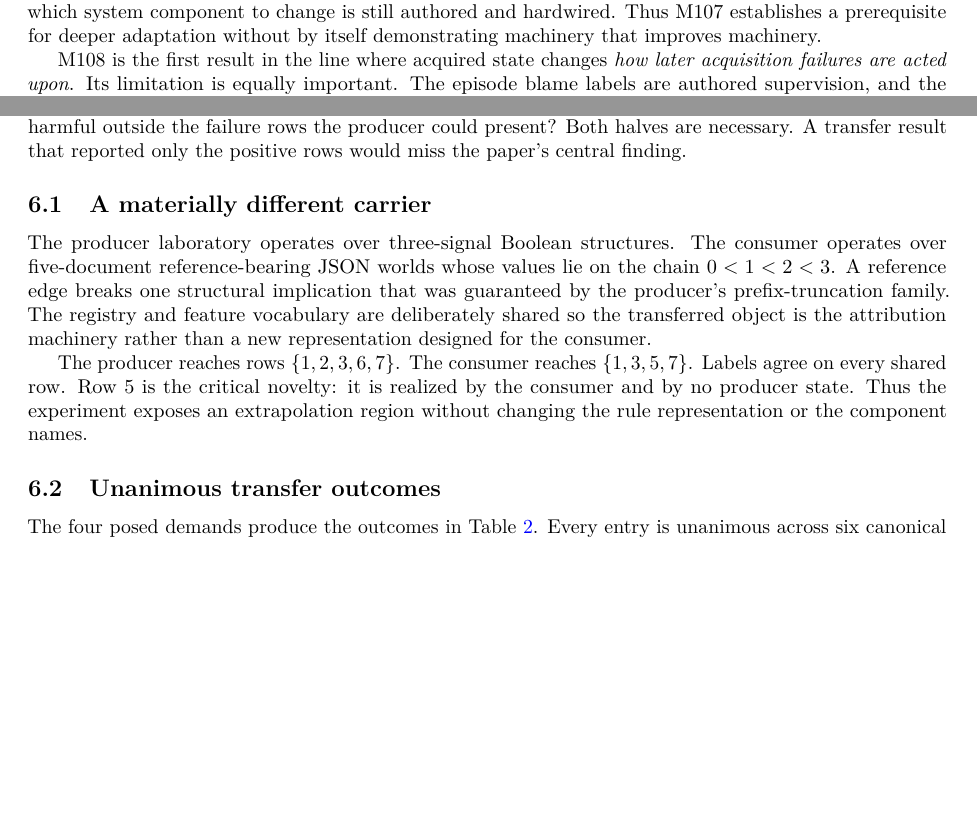
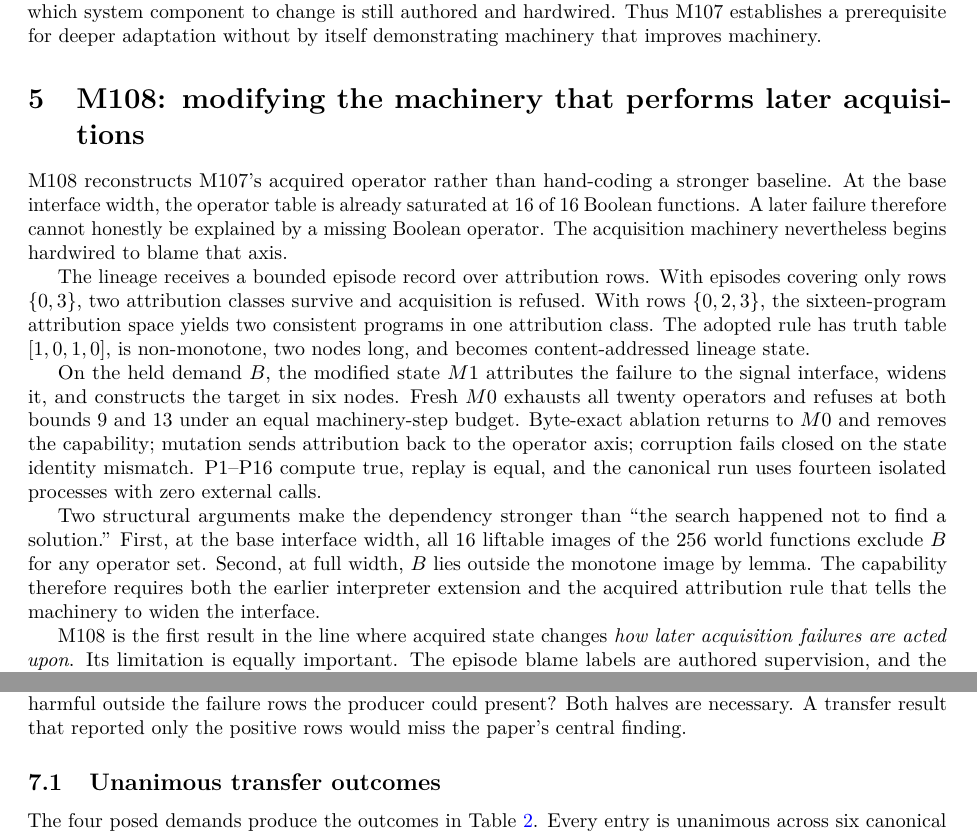
Before and after one commit to mjodheim/mira-genesis, a LaTeX paper (papers/genesis-ii-preprint/paper.tex, which reads papers/genesis-ii-preprint/manuscript/part04.tex): two parts of pages 6 and 7 of 22 before the commit and two parts of pages 6 and 8 of 22 after it, joined at a grey line, cut so that both start at the same text, the shorter picture padded with empty space. Compiled offline with pdfLaTeX.

Commit message:
paper: align manuscript chunks to TeX-safe boundaries

```diff
--- a/papers/genesis-ii-preprint/manuscript/part04.tex
+++ b/papers/genesis-ii-preprint/manuscript/part04.tex
@@ -1,3 +1,13 @@
+\section{M108: modifying the machinery that performs later acquisitions}
+\label{sec:m108}
+M108 reconstructs M107's acquired operator rather than hand-coding a stronger baseline. At the base interface width, the operator table is already saturated at 16 of 16 Boolean functions. A later failure therefore cannot honestly be explained by a missing Boolean operator. The acquisition machinery nevertheless begins hardwired to blame that axis.
+
+The lineage receives a bounded episode record over attribution rows. With episodes covering only rows $\{0,3\}$, two attribution classes survive and acquisition is refused. With rows $\{0,2,3\}$, the sixteen-program attribution space yields two consistent programs in one attribution class. The adopted rule has truth table $[1,0,1,0]$, is non-monotone, two nodes long, and becomes content-addressed lineage state.
+
+On the held demand $B$, the modified state \mone attributes the failure to the signal interface, widens it, and constructs the target in six nodes. Fresh \mzero exhausts all twenty operators and refuses at both bounds 9 and 13 under an equal machinery-step budget. Byte-exact ablation returns to \mzero and removes the capability; mutation sends attribution back to the operator axis; corruption fails closed on the state identity mismatch. P1--P16 compute true, replay is equal, and the canonical run uses fourteen isolated processes with zero external calls.
+
+Two structural arguments make the dependency stronger than ``the search happened not to find a solution.'' First, at the base interface width, all 16 liftable images of the 256 world functions exclude $B$ for any operator set. Second, at full width, $B$ lies outside the monotone image by lemma. The capability therefore requires both the earlier interpreter extension and the acquired attribution rule that tells the machinery to widen the interface.
+
 M108 is the first result in the line where acquired state changes \emph{how later acquisition failures are acted upon}. Its limitation is equally important. The episode blame labels are authored supervision, and the held demand occurs on a feature row already represented in those episodes. The experiment demonstrates machinery modification and generalization to a new demand with a recorded feature pattern; it does not yet show that the lineage can determine its own blame labels.
 
 \section{M109: machinery that produces the next machinery generation}
@@ -31,8 +41,3 @@ P1--P18 compute true with replay equality across 21 isolated processes and zero
 M110 restores the M109 cascade from frozen result bytes and runs it unchanged in a materially different carrier: reference-bearing JSON records over a four-valued chain. The consumer did not participate in producing the rules. Attribution is still executed by the producer runtime, and the checker verifies predecessor result digests and state digests rather than accepting a functionally equivalent rebuild.
 
 This setup asks two questions under one frozen protocol. \emph{H55-a}: does the acquired cascade add capability in a carrier that differs materially from the producer? \emph{H55-b}: does the same machinery become harmful outside the failure rows the producer could present? Both halves are necessary. A transfer result that reported only the positive rows would miss the paper's central finding.
-
-\subsection{A materially different carrier}
-The producer laboratory operates over three-signal Boolean structures. The consumer operates over five-document reference-bearing JSON worlds whose values lie on the chain $0<1<2<3$. A reference edge breaks one structural implication that was guaranteed by the producer's prefix-truncation family. The registry and feature vocabulary are deliberately shared so the transferred object is the attribution machinery rather than a new representation designed for the consumer.
-
-The producer reaches rows $\{1,2,3,6,7\}$. The consumer reaches $\{1,3,5,7\}$. Labels agree on every shared row. Row 5 is the critical novelty: it is realized by the consumer and by no producer state. Thus the experiment exposes an extrapolation region without changing the rule representation or the component names.
```
